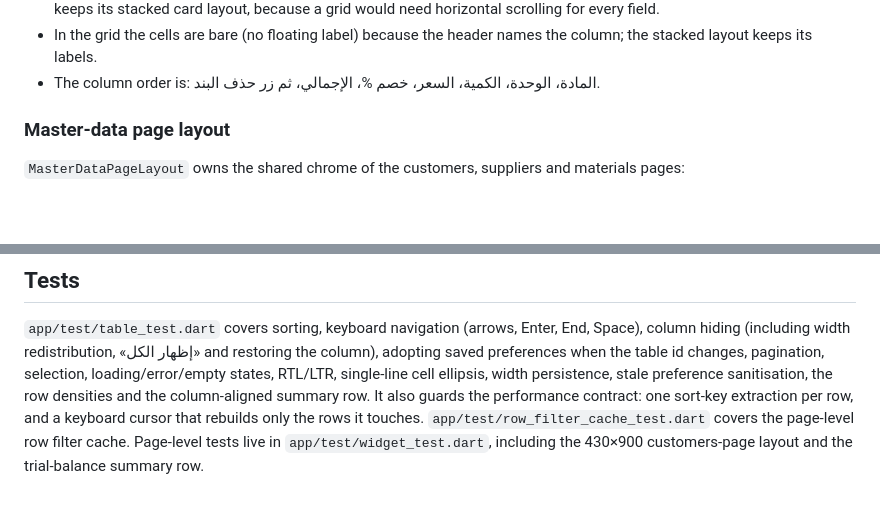
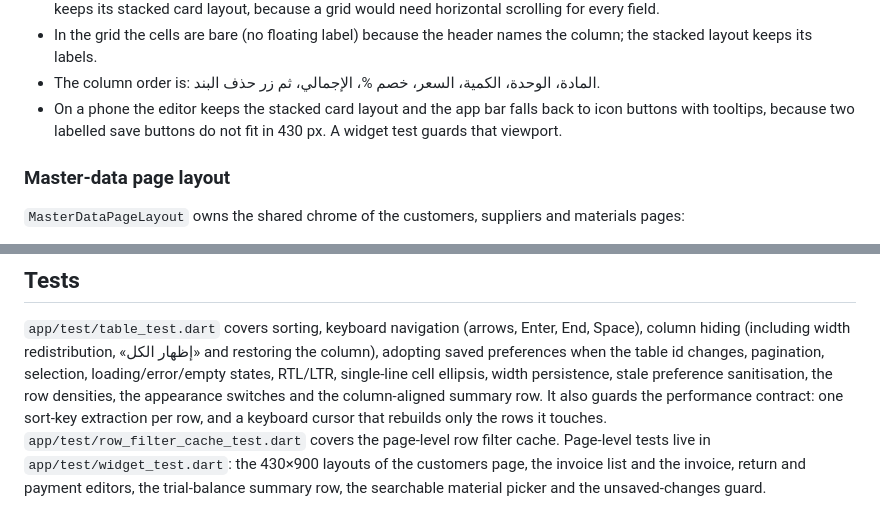
Before and after one commit to Ahmad-J-Bary/accounting_app_flutter, a Markdown page: docs/ui/design-system.md, 2 parts joined by grey strips. Drawn GitHub-style; blank space fills up the shorter version.

```diff
--- a/docs/ui/design-system.md
+++ b/docs/ui/design-system.md
@@ -128,6 +128,9 @@ The invoice and return editors show their lines as a grid, like the React
   the column; the stacked layout keeps its labels.
 - The column order is: المادة، الوحدة، الكمية، السعر، خصم %، الإجمالي، ثم
   زر حذف البند.
+- On a phone the editor keeps the stacked card layout and the app bar falls
+  back to icon buttons with tooltips, because two labelled save buttons do not
+  fit in 430 px. A widget test guards that viewport.
 
 ### Master-data page layout
 
@@ -290,10 +293,12 @@ instance invalidates the cache automatically.
 End, Space), column hiding (including width redistribution, «إظهار الكل» and
 restoring the column), adopting saved preferences when the table id changes,
 pagination, selection, loading/error/empty states, RTL/LTR, single-line cell
-ellipsis, width persistence, stale preference sanitisation, the row densities
-and the column-aligned summary row. It also guards the performance contract:
-one sort-key extraction per row, and a keyboard cursor that rebuilds only the
-rows it touches.
+ellipsis, width persistence, stale preference sanitisation, the row densities,
+the appearance switches and the column-aligned summary row. It also guards the
+performance contract: one sort-key extraction per row, and a keyboard cursor
+that rebuilds only the rows it touches.
 `app/test/row_filter_cache_test.dart` covers the page-level row filter cache.
-Page-level tests live in `app/test/widget_test.dart`, including the 430×900
-customers-page layout and the trial-balance summary row.
+Page-level tests live in `app/test/widget_test.dart`: the 430×900 layouts of
+the customers page, the invoice list and the invoice, return and payment
+editors, the trial-balance summary row, the searchable material picker and the
+unsaved-changes guard.
```
Also changed, not shown: README.md (+4 -1 lines).
